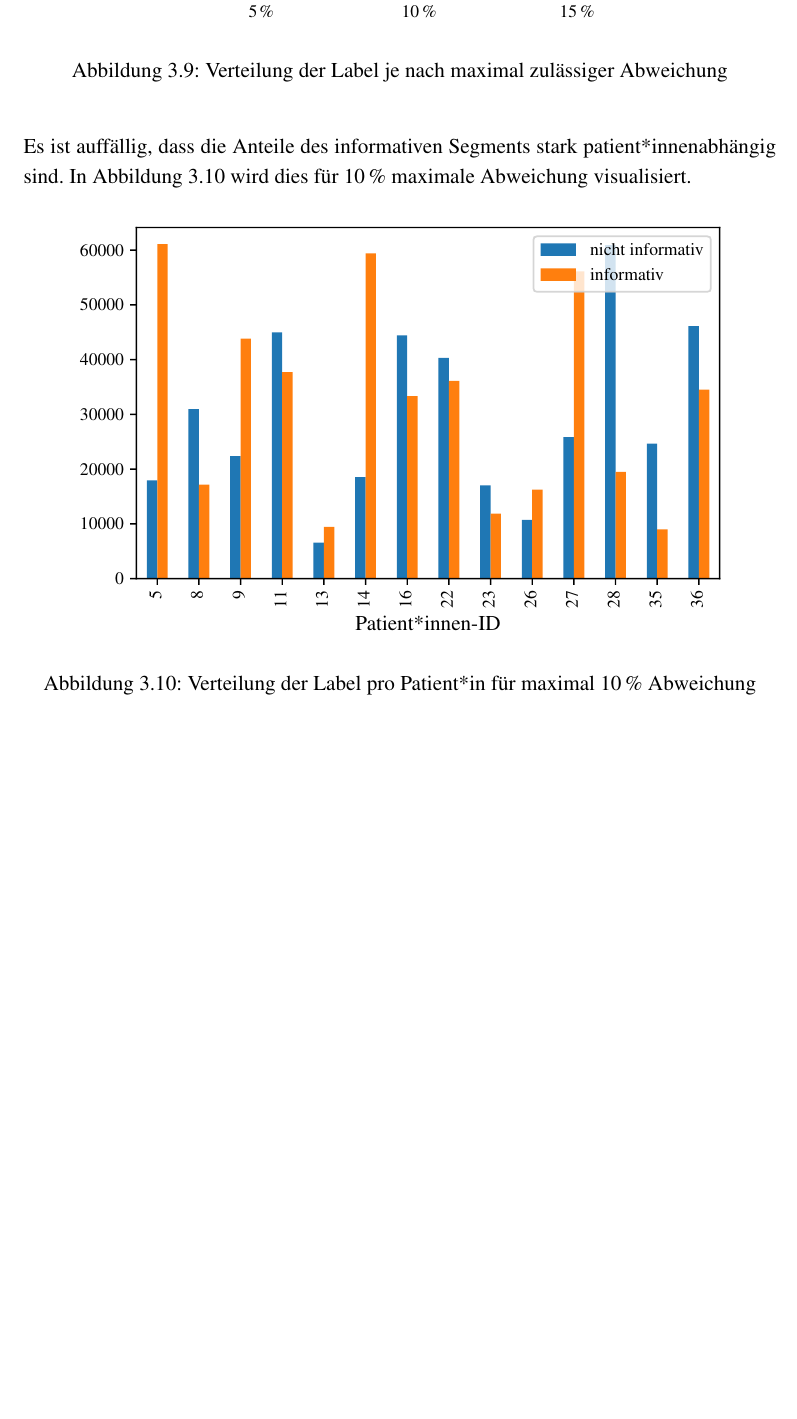
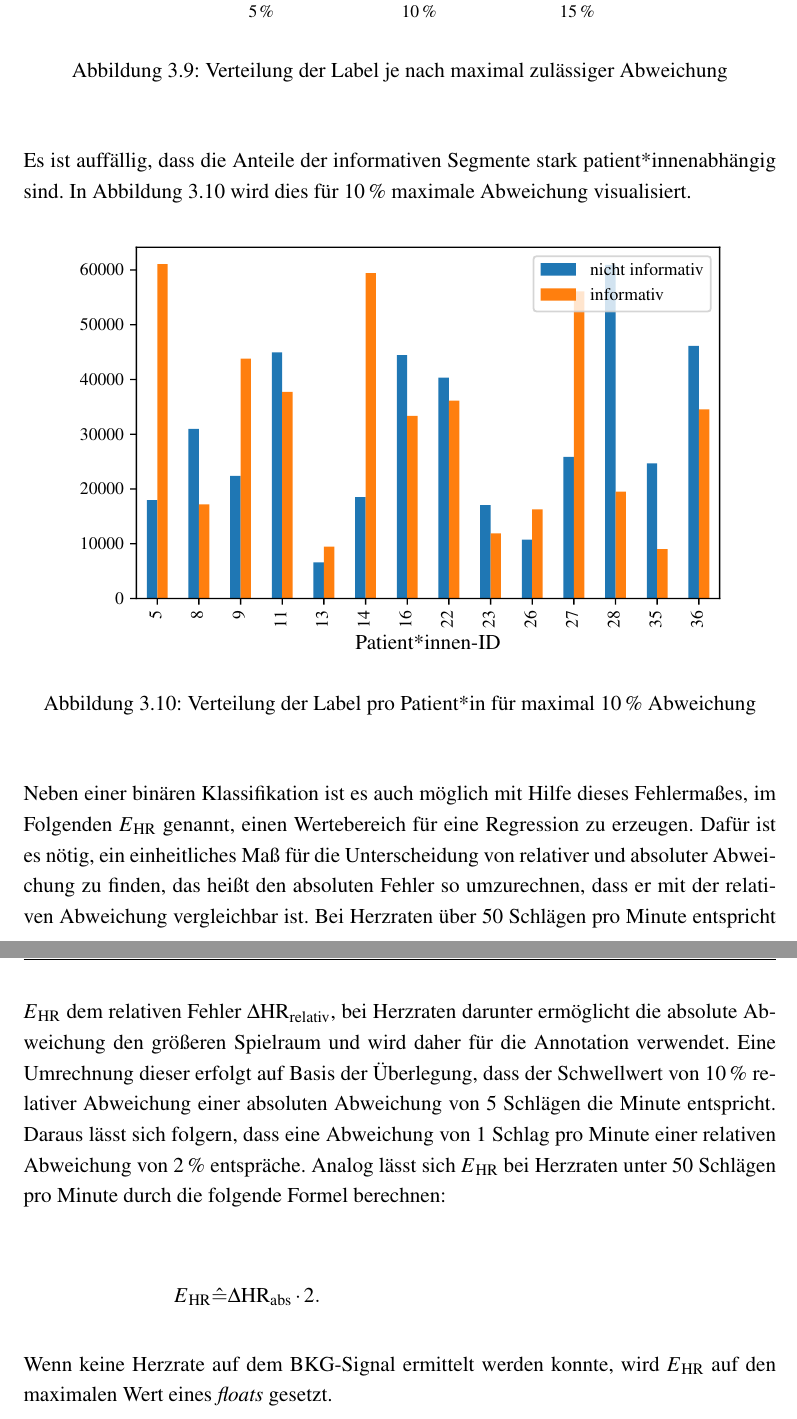
Before and after one commit to Zianor/Bachelorarbeit, a LaTeX thesis (Thesis/000arbeit.tex, which reads Thesis/doc/103messdaten.tex): part of page 45 of 56 before the commit and two parts of pages 45 and 46 of 56 after it, the two joined at a grey line, cut so that both start at the same text, the shorter picture padded with empty space. Compiled offline with pdfLaTeX.

Commit message:
Thesis: Messdaten verfeinert

```diff
--- a/Thesis/doc/103messdaten.tex
+++ b/Thesis/doc/103messdaten.tex
@@ -211,8 +211,7 @@ Im folgenden Kapitel wird eine Einführung in das Thema der Signalverarbeitung u
 		\label{fig:label-distribution}
 	\end{figure}
 
-	Es ist auffällig, dass die Anteile des informativen Segments stark patient*innenabhängig sind. In Abbildung \ref{fig:data-stats-15} wird dies für 10\,\% maximale Abweichung visualisiert.
-
+	Es ist auffällig, dass die Anteile der informativen Segmente stark patient*innenabhängig sind. In Abbildung \ref{fig:data-stats-15} wird dies für 10\,\% maximale Abweichung visualisiert.
 
 	\begin{figure}[H]
 		\centering
@@ -220,3 +219,11 @@ Im folgenden Kapitel wird eine Einführung in das Thema der Signalverarbeitung u
 		\caption[Verteilung der Label pro Patient*in]{Verteilung der Label pro Patient*in für maximal 10\,\% Abweichung}
 		\label{fig:data-stats-15}
 	\end{figure}
+
+	Neben einer binären Klassifikation ist es auch möglich mit Hilfe dieses Fehlermaßes, im Folgenden $E\textsubscript{HR}$ genannt, einen Wertebereich für eine Regression zu erzeugen. Dafür ist es nötig, ein einheitliches Maß für die Unterscheidung von relativer und absoluter Abweichung zu finden, das heißt den absoluten Fehler so umzurechnen, dass er mit der relativen Abweichung vergleichbar ist. Bei Herzraten über 50 Schlägen pro Minute entspricht $E\textsubscript{HR}$ dem relativen Fehler $\Delta\text{HR}\textsubscript{relativ}$, bei Herzraten darunter ermöglicht die absolute Abweichung den größeren Spielraum und wird daher für die Annotation verwendet. Eine Umrechnung dieser erfolgt auf Basis der Überlegung, dass der Schwellwert von 10\,\% relativer Abweichung einer absoluten Abweichung von 5 Schlägen die Minute entspricht. Daraus lässt sich folgern, dass eine Abweichung von 1 Schlag pro Minute einer relativen Abweichung von 2\,\% entspräche. Analog lässt sich $E\textsubscript{HR}$ bei Herzraten unter 50 Schlägen pro Minute durch die folgende Formel berechnen:
+
+	\begin{align*}
+		E\textsubscript{HR} \hat{=} \Delta\text{HR}\textsubscript{abs} \cdot 2.
+	\end{align*}
+
+	Wenn keine Herzrate auf dem \ac{BKG}-Signal ermittelt werden konnte, wird $E\textsubscript{HR}$ auf den maximalen Wert eines \textit{floats} gesetzt.
```
Also changed, not shown: Thesis/bib/quellen.bib (+8 -0 lines), Thesis/000arbeit.pdf, Thesis/doc/103messdaten.tex (6 more changed lines).
